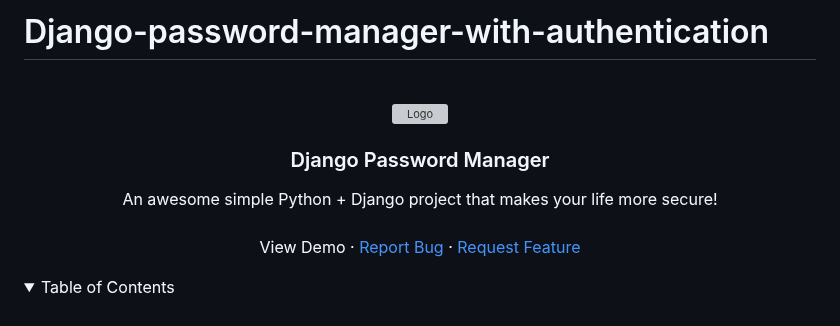
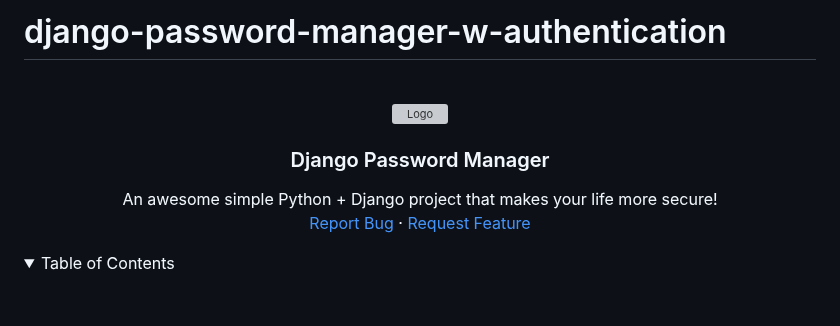
Before and after one commit to carlosperales95/django-password-management-app, a Markdown page: README.md, the part around one of its changes. Rendered like a GitHub page; folded sections open; grey boxes are pictures that could not be loaded.

```diff
--- a/README.md
+++ b/README.md
@@ -1,4 +1,4 @@
-# Django-password-manager-with-authentication
+# django-password-manager-w-authentication
 <a name="readme-top"></a>
 
 <!-- PROJECT LOGO -->
@@ -11,9 +11,9 @@
   <p align="center">
     An awesome simple Python + Django project that makes your life more secure!
     <br />
-    <br />
+<!--     <br />
     <a href="">View Demo</a>
-    ·
+    · -->
     <a href="https://github.com/carlosperales95/django-password-management-app/issues">Report Bug</a>
     ·
     <a href="https://github.com/carlosperales95/django-password-management-app/issues/">Request Feature</a>
```
Also changed, not shown: other parts of README.md (+3 -6 lines).
